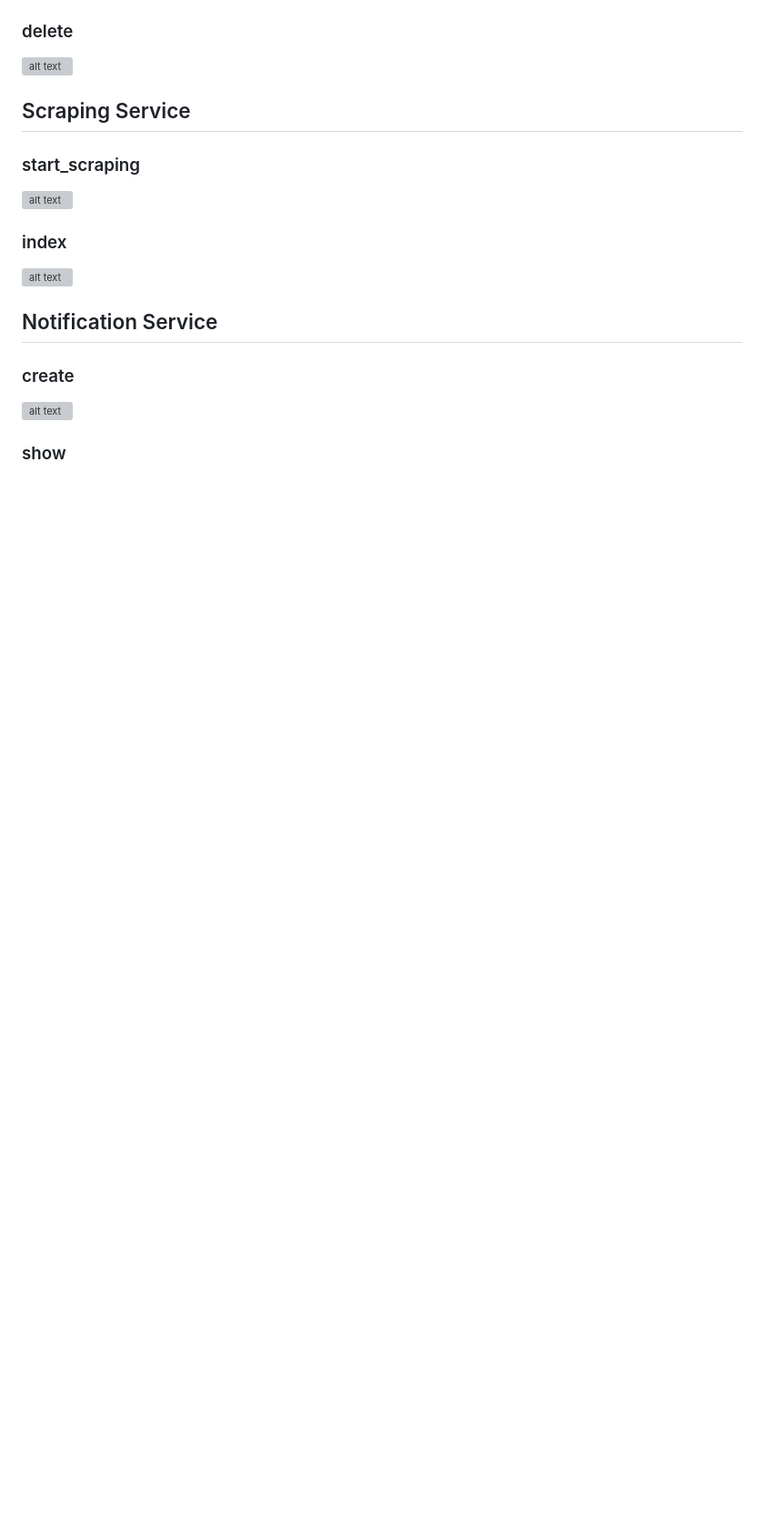
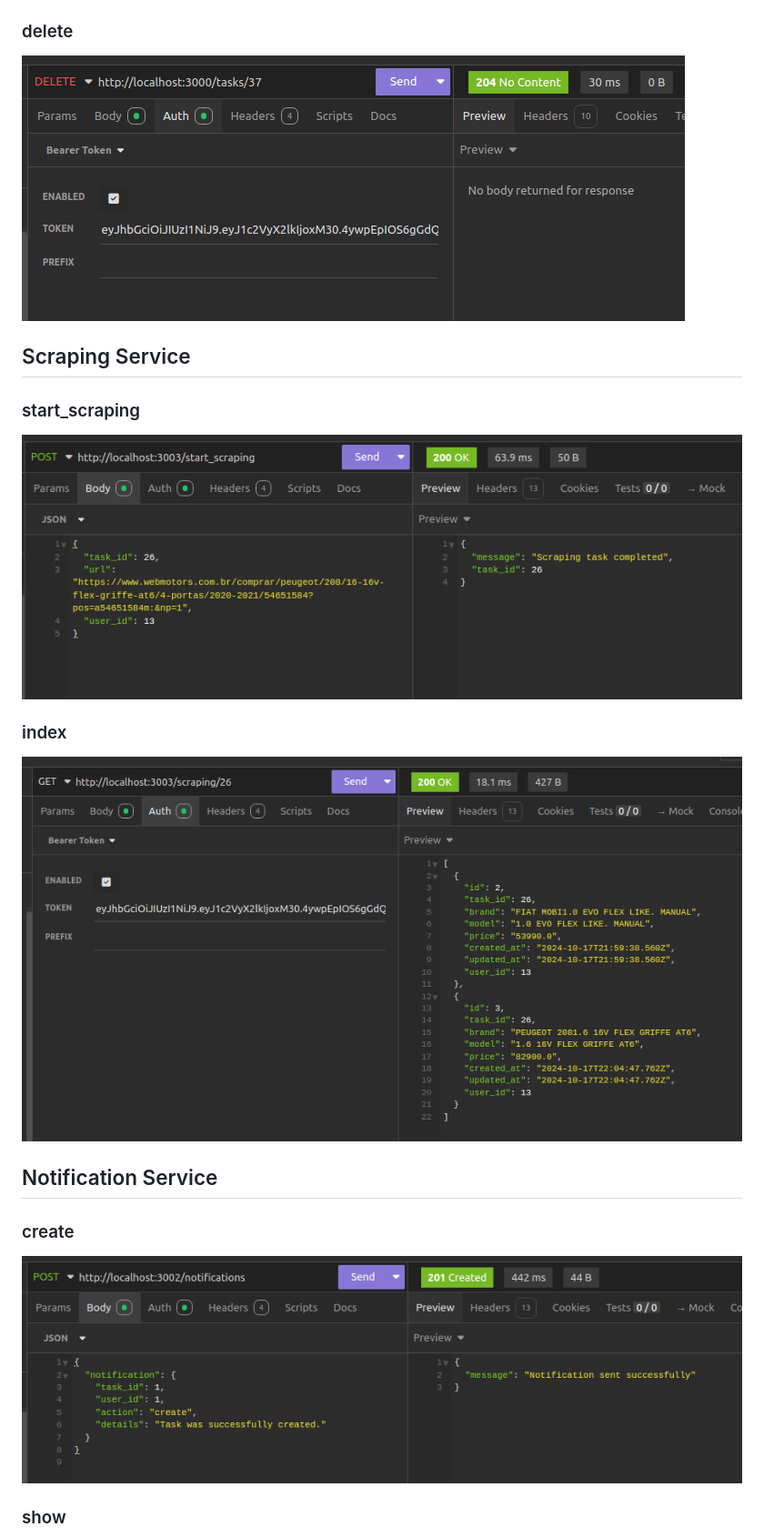
Before and after one commit to GUIFRE88/task, a Markdown page: README.md, the part around the change printed below. Shown: that part at 91% size. Rendered like a GitHub page; blank space fills up the shorter version; grey boxes are pictures that could not be loaded.

```diff
--- a/README.md
+++ b/README.md
@@ -155,25 +155,25 @@ Temos o botão `See scraping`, onde será possível verificar todos os scrapings
 
 ### delete
 
-![alt text]()
+![alt text](https://github.com/GUIFRE88/task/blob/main/images/task/task-delete.png)
 
 
 ## Scraping Service
 
 ### start_scraping
 
-![alt text]()
+![alt text](https://github.com/GUIFRE88/task/blob/main/images/scraping/scraping-start.png)
 
 ### index
 
-![alt text]()
+![alt text](https://github.com/GUIFRE88/task/blob/main/images/scraping/scraping-index.png)
 
 
 ## Notification Service
 
 ### create
 
-![alt text]()
+![alt text](https://github.com/GUIFRE88/task/blob/main/images/notification/notification-create.png)
 
 ### show
 
```
Also changed, not shown: other parts of README.md (+5 -5 lines).
